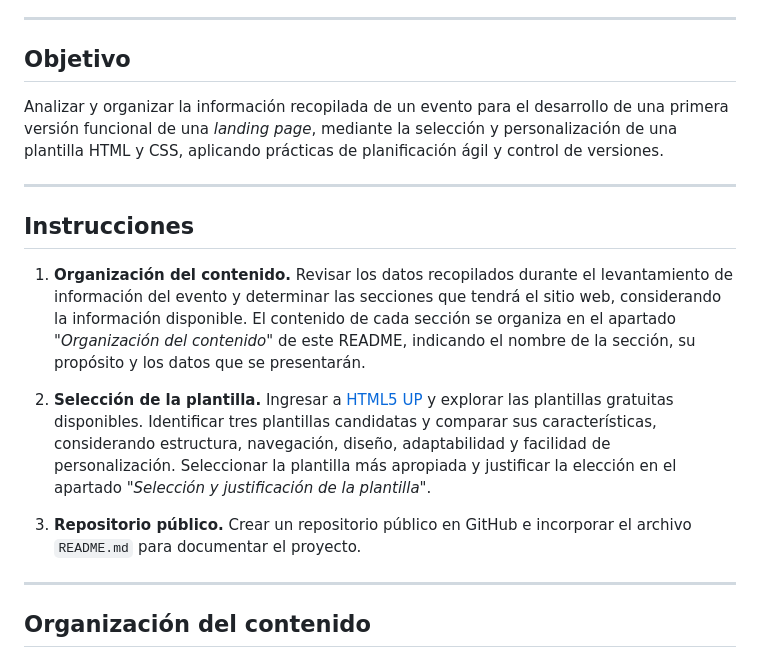
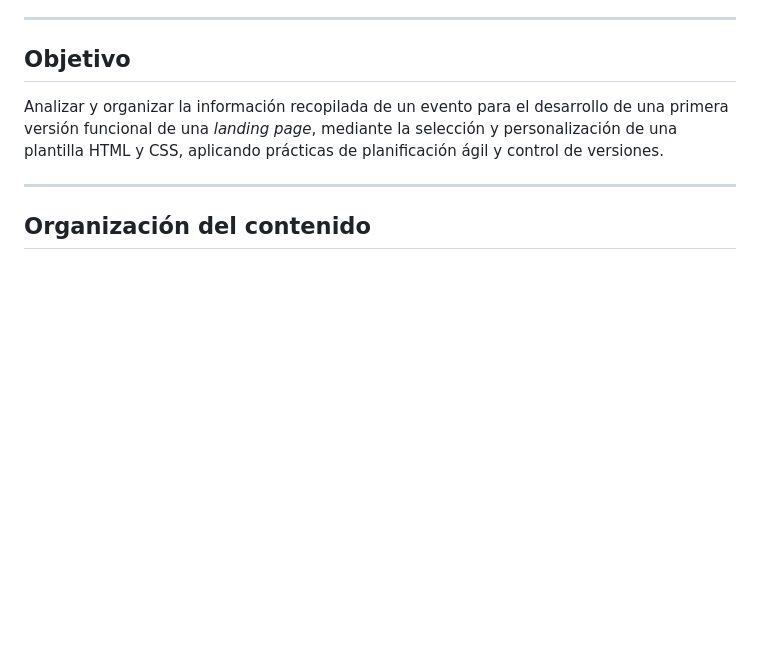
Before and after one commit to Fajard05/Proyecto-02-Explorando-la-cultura-con-la-web, a Markdown page: README.md, the part around the change. GitHub-like rendering; blank space fills up the shorter version.

Commit message:
docs: se elimina la seccion de instrucciones del README

```diff
--- a/README.md
+++ b/README.md
@@ -7,16 +7,6 @@ Explorando la cultura con la web: sitio informativo sobre el **Festival Gastron
 ## Objetivo
 
 Analizar y organizar la información recopilada de un evento para el desarrollo de una primera versión funcional de una *landing page*, mediante la selección y personalización de una plantilla HTML y CSS, aplicando prácticas de planificación ágil y control de versiones.
-
----
-
-## Instrucciones
-
-1. **Organización del contenido.** Revisar los datos recopilados durante el levantamiento de información del evento y determinar las secciones que tendrá el sitio web, considerando la información disponible. El contenido de cada sección se organiza en el apartado *"Organización del contenido"* de este README, indicando el nombre de la sección, su propósito y los datos que se presentarán.
-
-2. **Selección de la plantilla.** Ingresar a [HTML5 UP](https://html5up.net) y explorar las plantillas gratuitas disponibles. Identificar tres plantillas candidatas y comparar sus características, considerando estructura, navegación, diseño, adaptabilidad y facilidad de personalización. Seleccionar la plantilla más apropiada y justificar la elección en el apartado *"Selección y justificación de la plantilla"*.
-
-3. **Repositorio público.** Crear un repositorio público en GitHub e incorporar el archivo `README.md` para documentar el proyecto.
 
 ---
 
```
